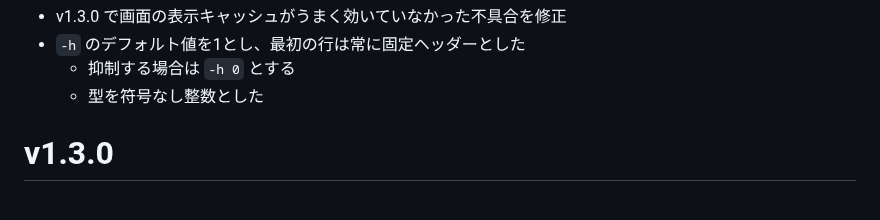
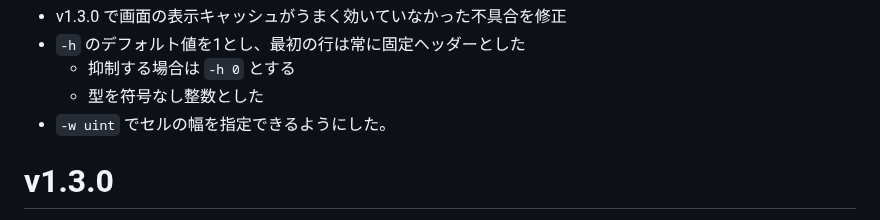
Before and after one commit to hymkor/csvi, a Markdown page: release_note_ja.md, the part around the change. GitHub-like rendering.

Commit message:
release_note: wrote about `-w`

```diff
--- a/release_note_ja.md
+++ b/release_note_ja.md
@@ -2,6 +2,7 @@
 - `-h` のデフォルト値を1とし、最初の行は常に固定ヘッダーとした
     - 抑制する場合は `-h 0` とする
     - 型を符号なし整数とした
+- `-w uint` でセルの幅を指定できるようにした。
 
 v1.3.0
 ======
```
Also changed, not shown: release_note_en.md (+1 -0 lines).
